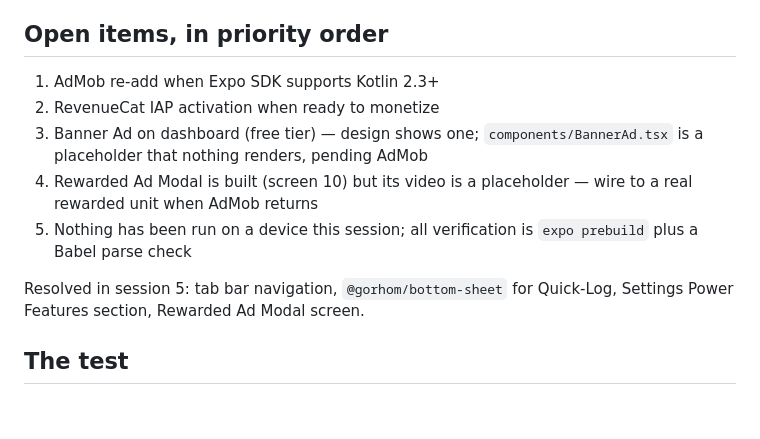
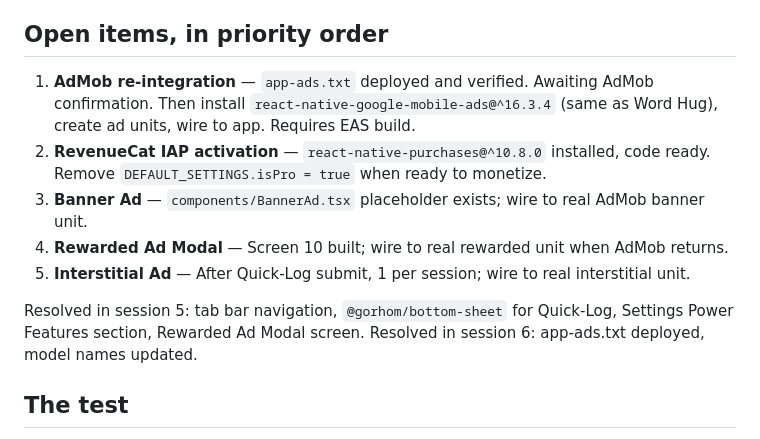
Before and after one commit to codewithkin/sessionreset, a Markdown page: progress/00-START-HERE.md, the part around the change. Drawn GitHub-style; blank space fills up the shorter version.

```diff
--- a/progress/00-START-HERE.md
+++ b/progress/00-START-HERE.md
@@ -70,17 +70,14 @@ Every screen you build, you build from its design file. Design specs are in `des
 
 ## Open items, in priority order
 
-1. AdMob re-add when Expo SDK supports Kotlin 2.3+
-2. RevenueCat IAP activation when ready to monetize
-3. Banner Ad on dashboard (free tier) — design shows one; `components/BannerAd.tsx`
-   is a placeholder that nothing renders, pending AdMob
-4. Rewarded Ad Modal is built (screen 10) but its video is a placeholder —
-   wire to a real rewarded unit when AdMob returns
-5. Nothing has been run on a device this session; all verification is
-   `expo prebuild` plus a Babel parse check
+1. **AdMob re-integration** — `app-ads.txt` deployed and verified. Awaiting AdMob confirmation. Then install `react-native-google-mobile-ads@^16.3.4` (same as Word Hug), create ad units, wire to app. Requires EAS build.
+2. **RevenueCat IAP activation** — `react-native-purchases@^10.8.0` installed, code ready. Remove `DEFAULT_SETTINGS.isPro = true` when ready to monetize.
+3. **Banner Ad** — `components/BannerAd.tsx` placeholder exists; wire to real AdMob banner unit.
+4. **Rewarded Ad Modal** — Screen 10 built; wire to real rewarded unit when AdMob returns.
+5. **Interstitial Ad** — After Quick-Log submit, 1 per session; wire to real interstitial unit.
 
-Resolved in session 5: tab bar navigation, `@gorhom/bottom-sheet` for
-Quick-Log, Settings Power Features section, Rewarded Ad Modal screen.
+Resolved in session 5: tab bar navigation, `@gorhom/bottom-sheet` for Quick-Log, Settings Power Features section, Rewarded Ad Modal screen.
+Resolved in session 6: app-ads.txt deployed, model names updated.
 
 ## The test
 
```
Also changed, not shown: progress/04-changelog.md (+34 -0 lines).
